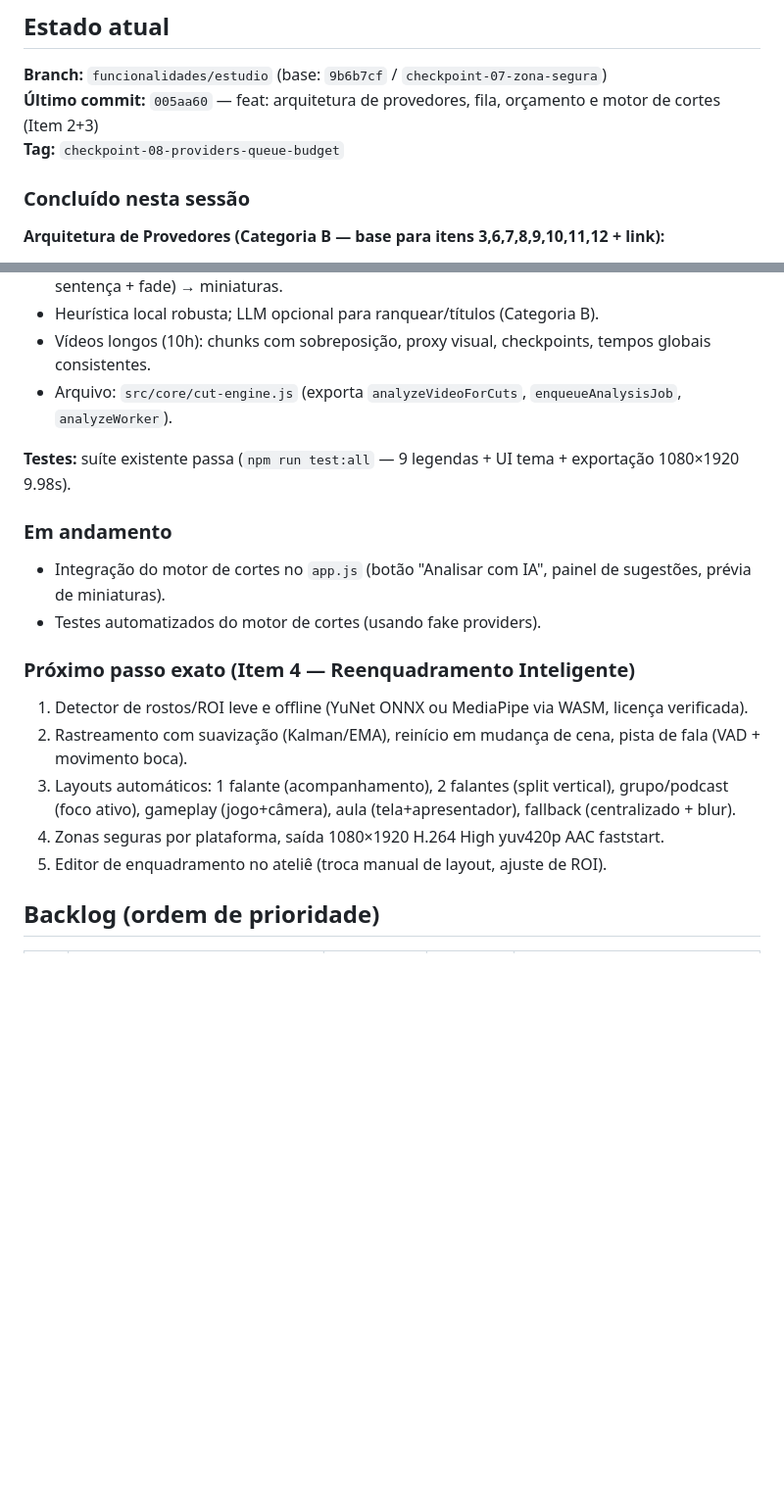
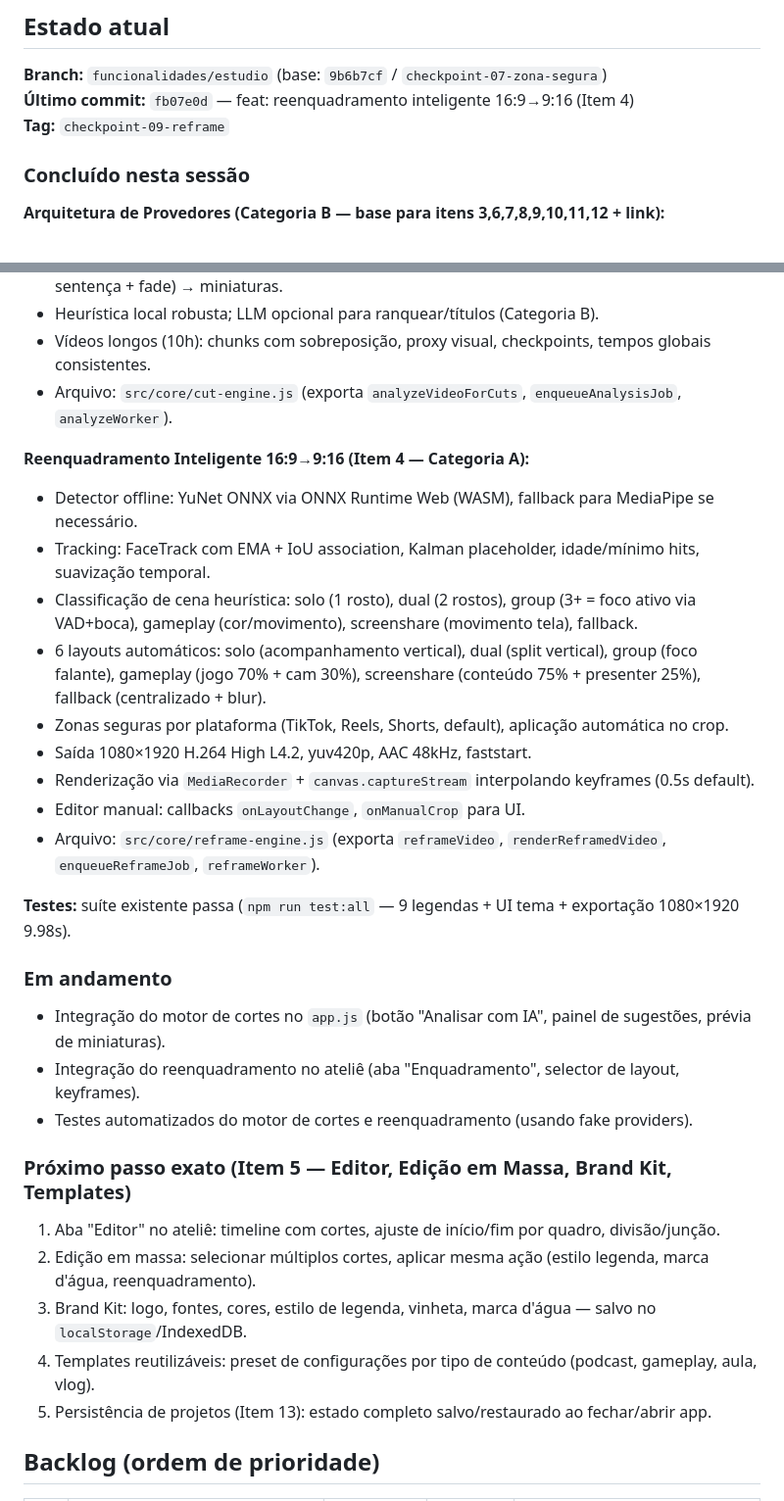
Before and after one commit to UbSxp/ApolloCut, a Markdown page: PROGRESSO.md, 2 parts joined by grey strips. Shown at 98% size. GitHub-like rendering; blank space fills up the shorter version.

Commit message:
docs: atualiza PARIDADE e PROGRESSO pós-reenquadramento

```diff
--- a/PROGRESSO.md
+++ b/PROGRESSO.md
@@ -42,8 +42,8 @@ Próximo passo exato:
 ## Estado atual
 
 **Branch:** `funcionalidades/estudio` (base: `9b6b7cf` / `checkpoint-07-zona-segura`)
-**Último commit:** `005aa60` — feat: arquitetura de provedores, fila, orçamento e motor de cortes (Item 2+3)
-**Tag:** `checkpoint-08-providers-queue-budget`
+**Último commit:** `fb07e0d` — feat: reenquadramento inteligente 16:9→9:16 (Item 4)
+**Tag:** `checkpoint-09-reframe`
 
 ### Concluído nesta sessão
 
@@ -69,18 +69,30 @@ Próximo passo exato:
 - Vídeos longos (10h): chunks com sobreposição, proxy visual, checkpoints, tempos globais consistentes.
 - Arquivo: `src/core/cut-engine.js` (exporta `analyzeVideoForCuts`, `enqueueAnalysisJob`, `analyzeWorker`).
 
+**Reenquadramento Inteligente 16:9→9:16 (Item 4 — Categoria A):**
+- Detector offline: YuNet ONNX via ONNX Runtime Web (WASM), fallback para MediaPipe se necessário.
+- Tracking: FaceTrack com EMA + IoU association, Kalman placeholder, idade/mínimo hits, suavização temporal.
+- Classificação de cena heurística: solo (1 rosto), dual (2 rostos), group (3+ = foco ativo via VAD+boca), gameplay (cor/movimento), screenshare (movimento tela), fallback.
+- 6 layouts automáticos: solo (acompanhamento vertical), dual (split vertical), group (foco falante), gameplay (jogo 70% + cam 30%), screenshare (conteúdo 75% + presenter 25%), fallback (centralizado + blur).
+- Zonas seguras por plataforma (TikTok, Reels, Shorts, default), aplicação automática no crop.
+- Saída 1080×1920 H.264 High L4.2, yuv420p, AAC 48kHz, faststart.
+- Renderização via `MediaRecorder` + `canvas.captureStream` interpolando keyframes (0.5s default).
+- Editor manual: callbacks `onLayoutChange`, `onManualCrop` para UI.
+- Arquivo: `src/core/reframe-engine.js` (exporta `reframeVideo`, `renderReframedVideo`, `enqueueReframeJob`, `reframeWorker`).
+
 **Testes:** suíte existente passa (`npm run test:all` — 9 legendas + UI tema + exportação 1080×1920 9.98s).
 
 ### Em andamento
 - Integração do motor de cortes no `app.js` (botão "Analisar com IA", painel de sugestões, prévia de miniaturas).
-- Testes automatizados do motor de cortes (usando fake providers).
+- Integração do reenquadramento no ateliê (aba "Enquadramento", selector de layout, keyframes).
+- Testes automatizados do motor de cortes e reenquadramento (usando fake providers).
 
-### Próximo passo exato (Item 4 — Reenquadramento Inteligente)
-1. Detector de rostos/ROI leve e offline (YuNet ONNX ou MediaPipe via WASM, licença verificada).
-2. Rastreamento com suavização (Kalman/EMA), reinício em mudança de cena, pista de fala (VAD + movimento boca).
-3. Layouts automáticos: 1 falante (acompanhamento), 2 falantes (split vertical), grupo/podcast (foco ativo), gameplay (jogo+câmera), aula (tela+apresentador), fallback (centralizado + blur).
-4. Zonas seguras por plataforma, saída 1080×1920 H.264 High yuv420p AAC faststart.
-5. Editor de enquadramento no ateliê (troca manual de layout, ajuste de ROI).
+### Próximo passo exato (Item 5 — Editor, Edição em Massa, Brand Kit, Templates)
+1. Aba "Editor" no ateliê: timeline com cortes, ajuste de início/fim por quadro, divisão/junção.
+2. Edição em massa: selecionar múltiplos cortes, aplicar mesma ação (estilo legenda, marca d'água, reenquadramento).
+3. Brand Kit: logo, fontes, cores, estilo de legenda, vinheta, marca d'água — salvo no `localStorage`/IndexedDB.
+4. Templates reutilizáveis: preset de configurações por tipo de conteúdo (podcast, gameplay, aula, vlog).
+5. Persistência de projetos (Item 13): estado completo salvo/restaurado ao fechar/abrir app.
 
 ## Backlog (ordem de prioridade)
 
```
Also changed, not shown: PARIDADE.md (+58 -49 lines).
